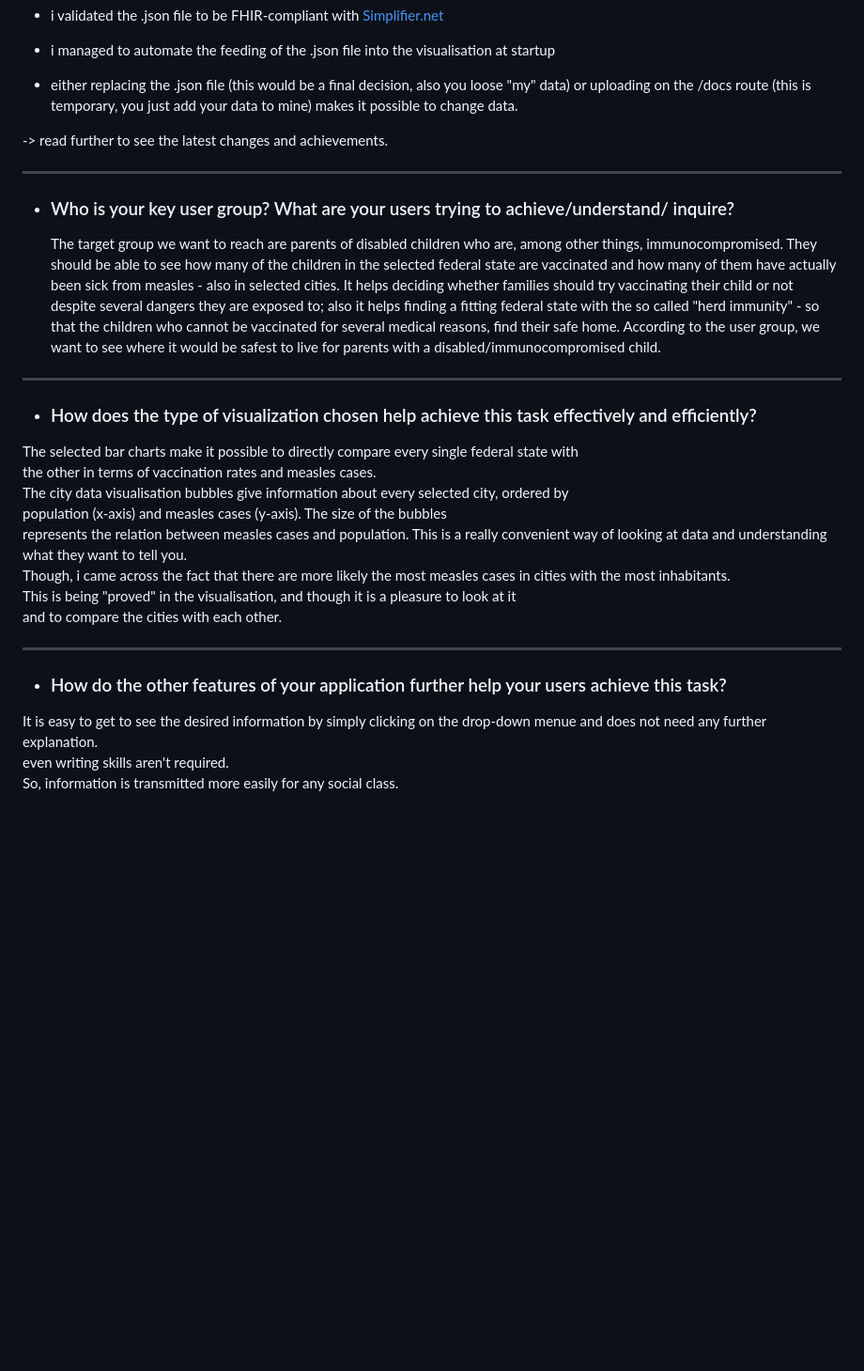
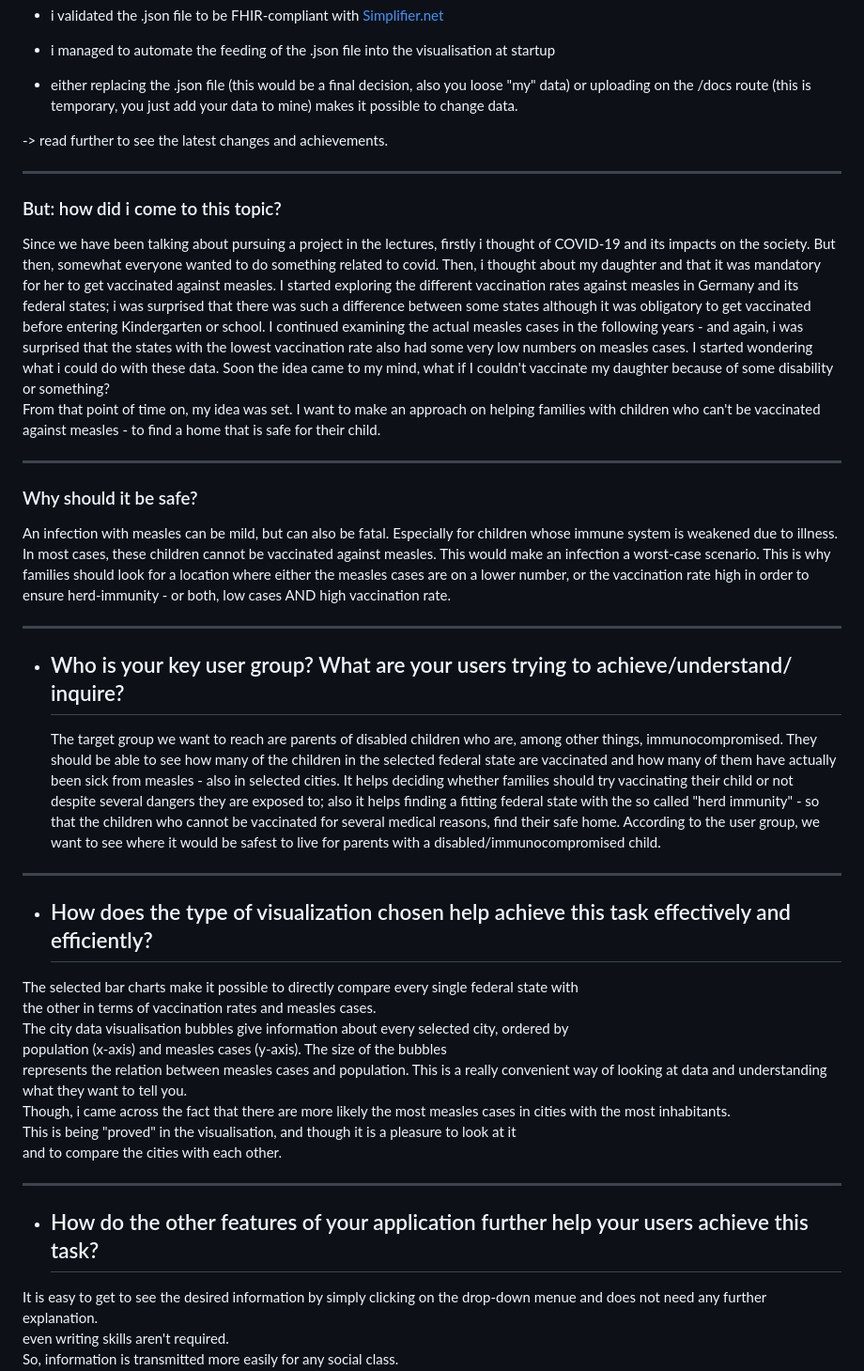
Before and after one commit to 23W-INCO/measlesdata-xginevra, a Markdown page: README.md, the part around the change printed below. Shown: that part at 94% size. Rendered like a GitHub page; blank space fills up the shorter version.

```diff
--- a/README.md
+++ b/README.md
@@ -31,15 +31,26 @@ but i needed to leave the map out, so it is just a chart visualisation (it was r
 
 -> read further to see the latest changes and achievements.
 
+--------------
+
+### But: how did i come to this topic?
+Since we have been talking about pursuing a project in the lectures, firstly i thought of COVID-19 and its impacts on the society. But then, somewhat everyone wanted to do something related to covid. Then, i thought about my daughter and that it was mandatory for her to get vaccinated against measles. I started exploring the different vaccination rates against measles in Germany and its federal states; i was surprised that there was such a difference between some states although it was obligatory to get vaccinated before entering Kindergarten or school. I continued examining the actual measles cases in the following years - and again, i was surprised that the states with the lowest vaccination rate also had some very low numbers on measles cases. I started wondering what i could do with these data. Soon the idea came to my mind, what if I couldn't vaccinate my daughter because of some disability or something? <br> From that point of time on, my idea was set. I want to make an approach on helping families with children who can't be vaccinated against measles - to find a home that is safe for their child.
+
+---------
+
+### Why should it be safe?
+
+An infection with measles can be mild, but can also be fatal. Especially for children whose immune system is weakened due to illness. In most cases, these children cannot be vaccinated against measles. This would make an infection a worst-case scenario. This is why families should look for a location where either the measles cases are on a lower number, or the vaccination rate high in order to ensure herd-immunity - or both, low cases AND high vaccination rate.
+
 ------
-- ### Who is your key user group? What are your users trying to achieve/understand/ inquire?
+- ## Who is your key user group? What are your users trying to achieve/understand/ inquire?
   The target group we want to reach are parents of disabled children who are, among other things, immunocompromised. They should be able to see how many of the children in the selected federal state are vaccinated and how many of them have actually been sick from measles - also in selected cities. It helps deciding whether families should try vaccinating their child or not despite several dangers they are exposed to; also it helps finding a fitting federal state with the so called "herd immunity" - so that the children who cannot be vaccinated for several medical reasons, find their safe home.
 According to the user group, we want to see where it would be safest to live
   for parents with a disabled/immunocompromised child.
 
 -----
 
-- ### How does the type of visualization chosen help achieve this task effectively and efficiently?
+- ## How does the type of visualization chosen help achieve this task effectively and efficiently?
 The selected bar charts make it possible to directly compare every single federal state with<br>
 the other in terms of vaccination rates and measles cases.<br>
 The city data visualisation bubbles give information about every selected city, ordered by <br>
@@ -53,7 +64,7 @@ and to compare the cities with each other.
 
 ------
 
-- ### How do the other features of your application further help your users achieve this task?
+- ## How do the other features of your application further help your users achieve this task?
 It is easy to get to see the desired information by simply clicking on the drop-down menue and does not need any further explanation.
 <br> even writing skills aren't required. <br>
 So, information is transmitted more easily for any social class. <br>
```
Also changed, not shown: other parts of README.md (+0 -1 lines).
